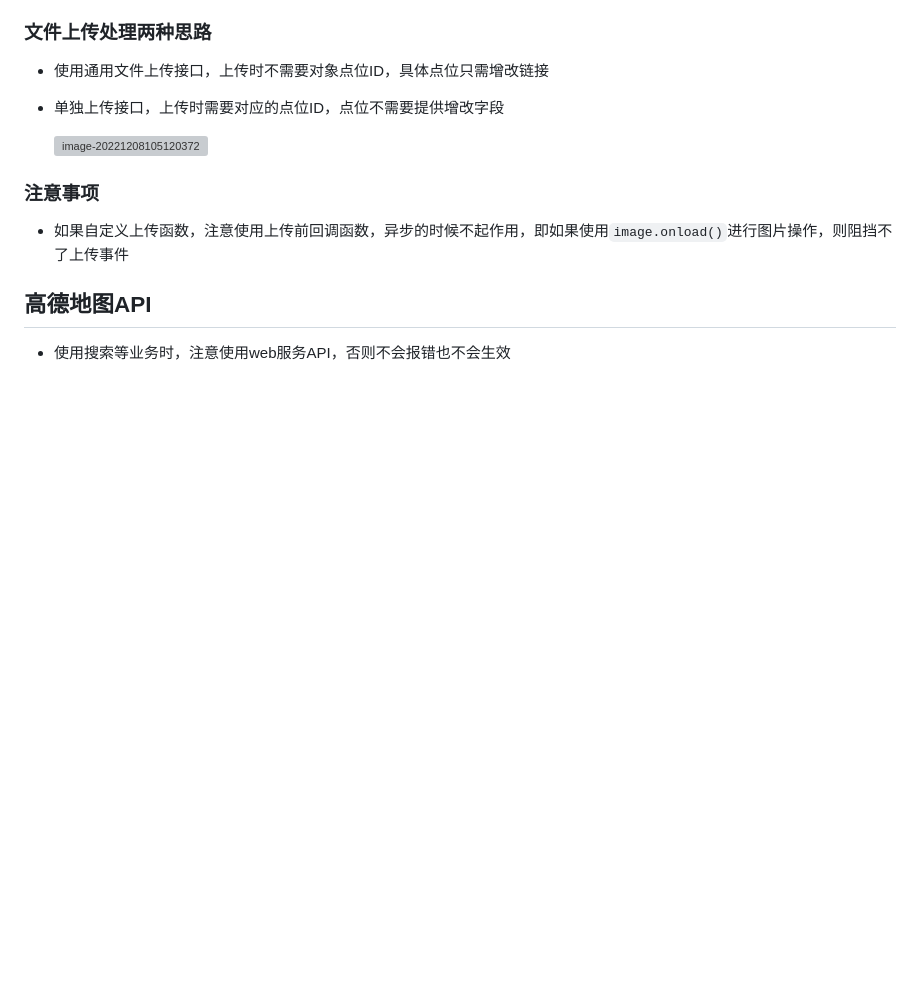
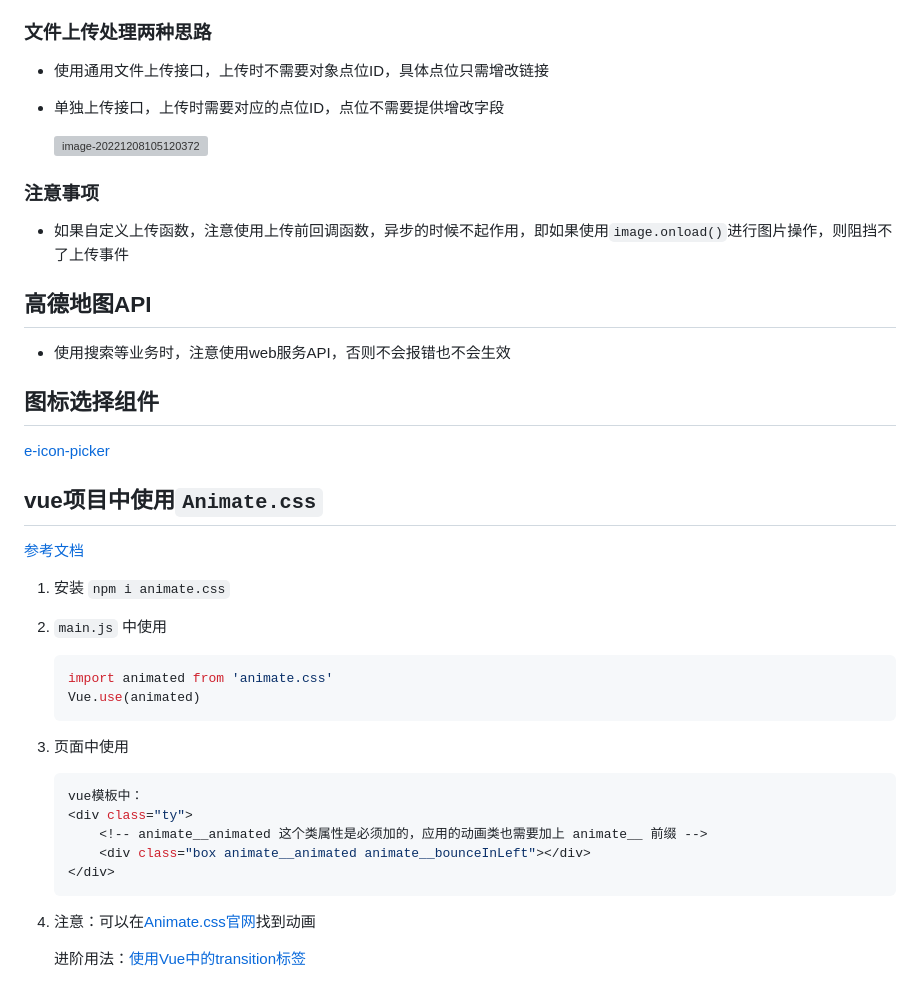
Before and after one commit to Anony0S/Study, a Markdown page: vue.md, the part around the change. Drawn GitHub-style; blank space fills up the shorter version; grey boxes are pictures that could not be loaded.

Commit message:
新增JS

````diff
--- a/vue.md
+++ b/vue.md
@@ -221,3 +221,38 @@ if (to.matched.length === 0) {  //如果未匹配到路由
 ## 高德地图API
 
 - 使用搜索等业务时，注意使用web服务API，否则不会报错也不会生效
+
+
+
+## 图标选择组件
+
+[e-icon-picker](https://www.npmjs.com/package/e-icon-picker)
+
+
+
+## vue项目中使用`Animate.css`
+
+[参考文档](https://www.cnblogs.com/suwanbin/p/13200296.html)
+
+1. 安装 `npm i animate.css`
+
+2. `main.js` 中使用
+
+   ```js
+   import animated from 'animate.css'
+   Vue.use(animated)
+   ```
+
+3. 页面中使用
+
+   ```vue
+   vue模板中：
+   <div class="ty">
+       <!-- animate__animated 这个类属性是必须加的，应用的动画类也需要加上 animate__ 前缀 -->
+       <div class="box animate__animated animate__bounceInLeft"></div>
+   </div>
+   ```
+
+4. 注意：可以在[Animate.css官网](https://animate.style/)找到动画
+
+   进阶用法：[使用Vue中的transition标签](https://juejin.cn/post/6844904106432135175)
````
Also changed, not shown: JS.md (added, +13 -0 lines).
